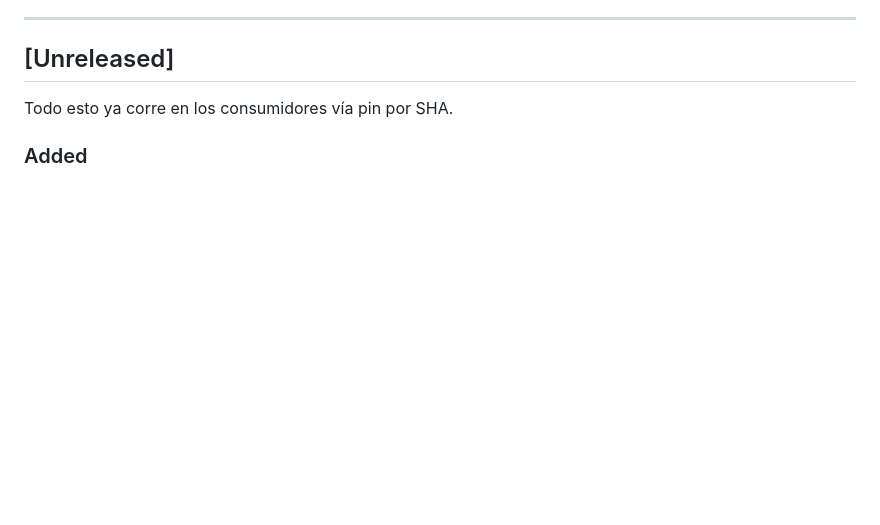
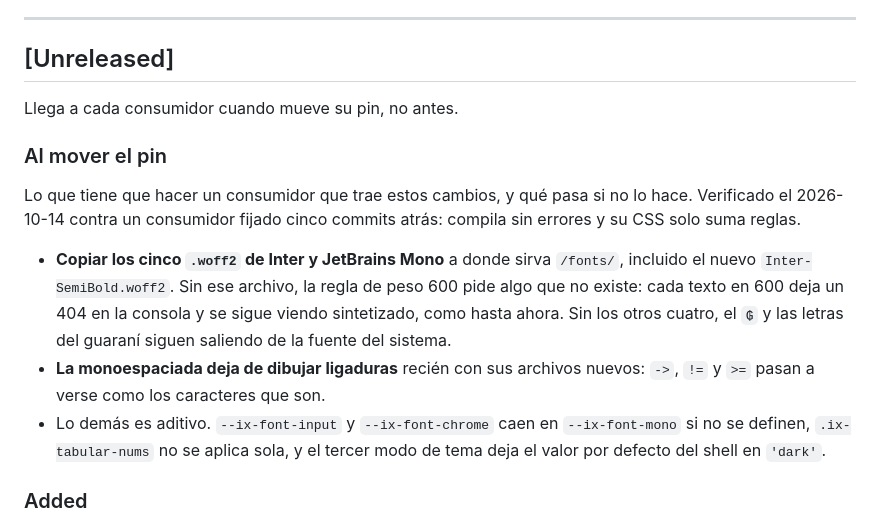
Before and after one commit to ruizmarselo94-wq/inox-ui, a Markdown page: CHANGELOG.md, the part around the change. Rendered like a GitHub page; blank space fills up the shorter version.

```diff
--- a/CHANGELOG.md
+++ b/CHANGELOG.md
@@ -18,7 +18,25 @@ de verdad.
 
 ## [Unreleased]
 
-Todo esto ya corre en los consumidores vía pin por SHA.
+Llega a cada consumidor cuando mueve su pin, no antes.
+
+### Al mover el pin
+
+Lo que tiene que hacer un consumidor que trae estos cambios, y qué pasa si no
+lo hace. Verificado el 2026-10-14 contra un consumidor fijado cinco commits
+atrás: compila sin errores y su CSS solo suma reglas.
+
+- **Copiar los cinco `.woff2` de Inter y JetBrains Mono** a donde sirva
+  `/fonts/`, incluido el nuevo `Inter-SemiBold.woff2`. Sin ese archivo, la
+  regla de peso 600 pide algo que no existe: cada texto en 600 deja un 404 en
+  la consola y se sigue viendo sintetizado, como hasta ahora. Sin los otros
+  cuatro, el `₲` y las letras del guaraní siguen saliendo de la fuente del
+  sistema.
+- **La monoespaciada deja de dibujar ligaduras** recién con sus archivos
+  nuevos: `->`, `!=` y `>=` pasan a verse como los caracteres que son.
+- Lo demás es aditivo. `--ix-font-input` y `--ix-font-chrome` caen en
+  `--ix-font-mono` si no se definen, `.ix-tabular-nums` no se aplica sola, y
+  el tercer modo de tema deja el valor por defecto del shell en `'dark'`.
 
 ### Added
 - **`Inter-SemiBold.woff2`, y su `@font-face` de peso 600.** Los componentes
```
Also changed, not shown: CLAUDE.md (+33 -1 lines).
